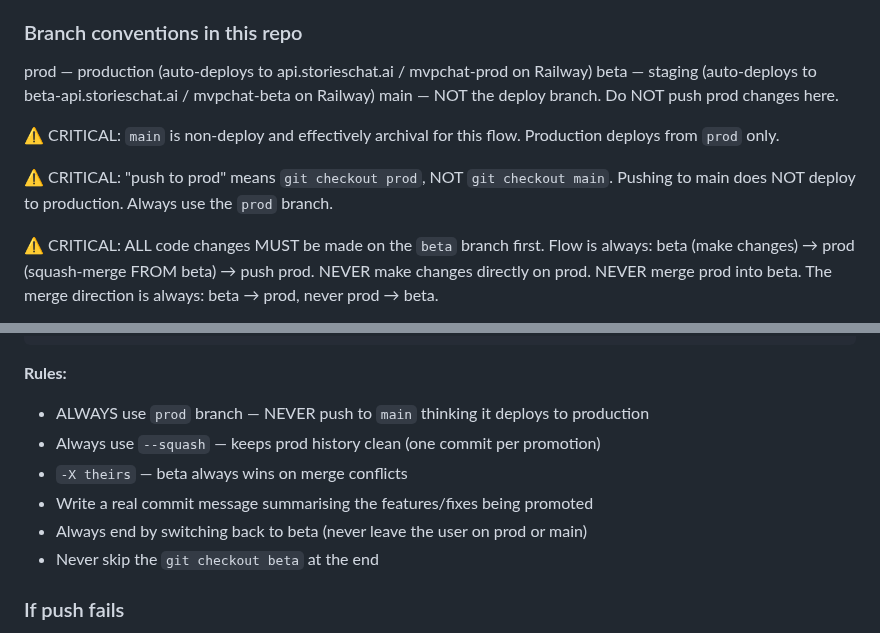
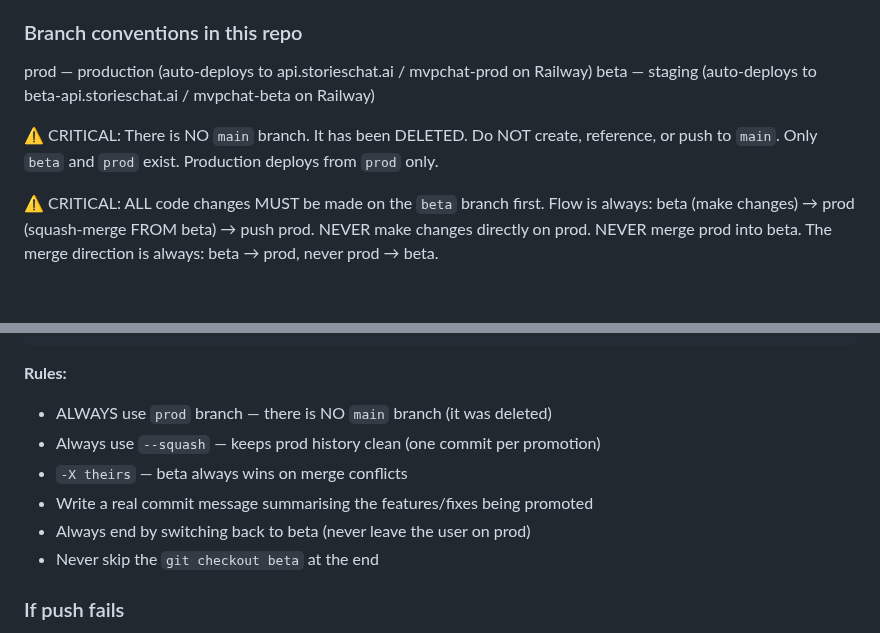
Before and after one commit to flyingabove/mvp_chat, a Markdown page: documentation/ai_learnings_mistakes/AI_LEARNINGS_PUSHING_CODE.md, 2 parts joined by grey strips. Drawn GitHub-style; blank space fills up the shorter version.

````diff
--- a/documentation/ai_learnings_mistakes/AI_LEARNINGS_PUSHING_CODE.md
+++ b/documentation/ai_learnings_mistakes/AI_LEARNINGS_PUSHING_CODE.md
@@ -91,13 +91,10 @@ Option C — Use the gh CLI for auth (cleanest long-term solution):
 
   prod  — production (auto-deploys to api.storieschat.ai / mvpchat-prod on Railway)
   beta  — staging   (auto-deploys to beta-api.storieschat.ai / mvpchat-beta on Railway)
-  main  — NOT the deploy branch. Do NOT push prod changes here.
 
-⚠️  CRITICAL: `main` is non-deploy and effectively archival for this flow.
+⚠️  CRITICAL: There is NO `main` branch. It has been DELETED.
+    Do NOT create, reference, or push to `main`. Only `beta` and `prod` exist.
     Production deploys from `prod` only.
-
-⚠️  CRITICAL: "push to prod" means `git checkout prod`, NOT `git checkout main`.
-    Pushing to main does NOT deploy to production. Always use the `prod` branch.
 
 ⚠️  CRITICAL: ALL code changes MUST be made on the `beta` branch first.
     Flow is always: beta (make changes) → prod (squash-merge FROM beta) → push prod.
@@ -137,11 +134,11 @@ git checkout beta
 ```
 
 **Rules:**
-- ALWAYS use `prod` branch — NEVER push to `main` thinking it deploys to production
+- ALWAYS use `prod` branch — there is NO `main` branch (it was deleted)
 - Always use `--squash` — keeps prod history clean (one commit per promotion)
 - `-X theirs` — beta always wins on merge conflicts
 - Write a real commit message summarising the features/fixes being promoted
-- Always end by switching back to beta (never leave the user on prod or main)
+- Always end by switching back to beta (never leave the user on prod)
 - Never skip the `git checkout beta` at the end
 
 ### If push fails
````
Also changed, not shown: .claude/CLAUDE.md (+5 -4 lines), documentation/model_output_docs/INFRASTRUCTURE.md (+1 -1 lines).
